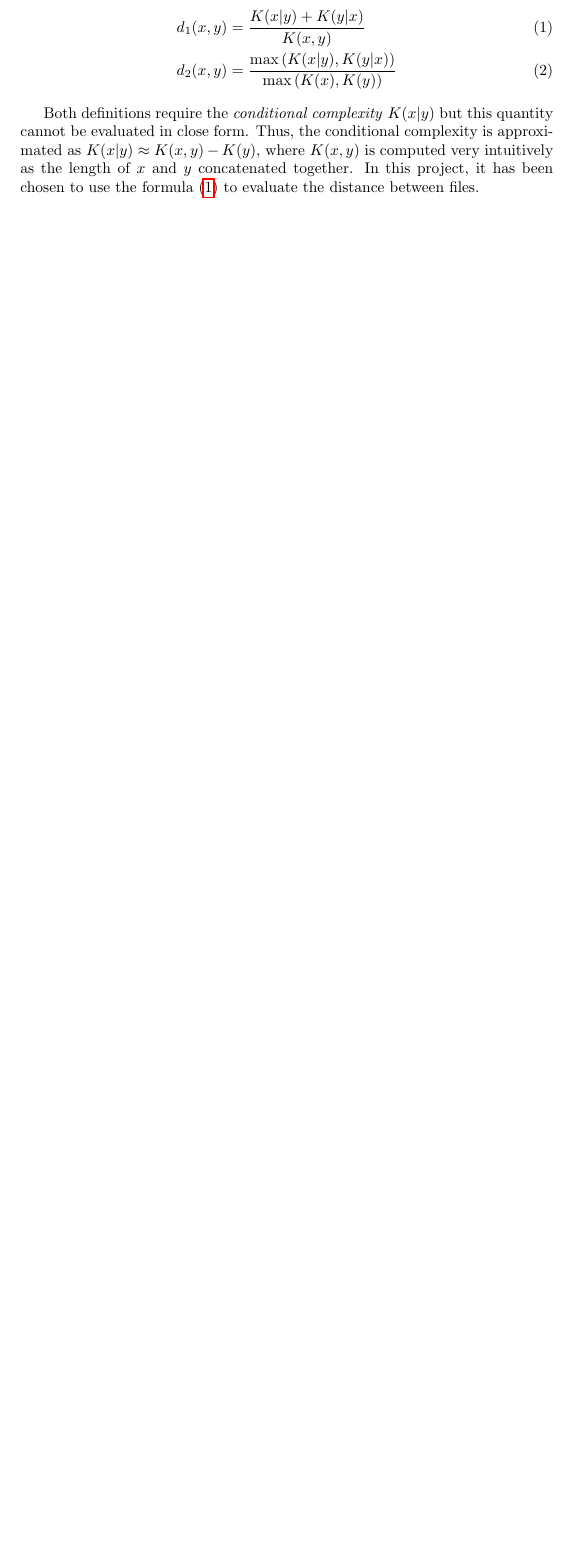
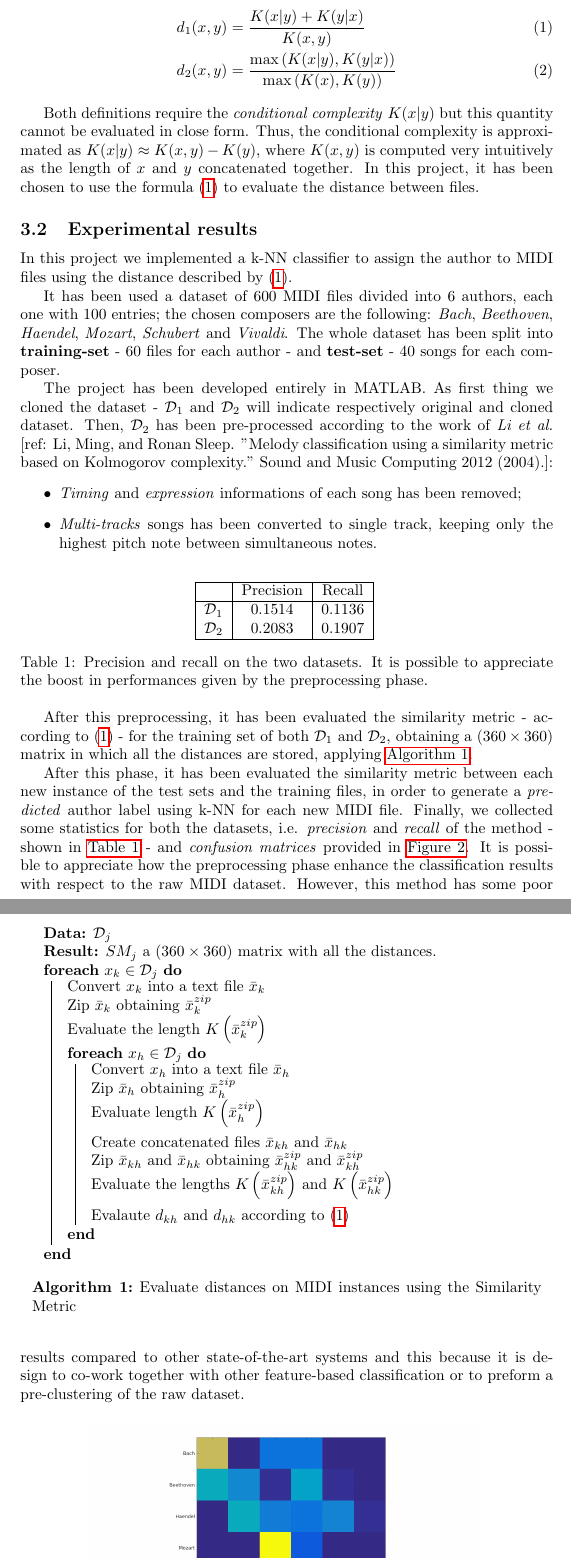
Before and after one commit to mircolosi/NeuralNetworkProj, a LaTeX document (Report/Report_NN.tex): part of page 4 of 4 before the commit and two parts of pages 4 and 5 of 6 after it, the two joined at a grey line, cut so that both start at the same text, the shorter picture padded with empty space. Compiled offline with pdfLaTeX.

Commit message:
[Report] Section 3 completed

```diff
--- a/Report/Report_NN.tex
+++ b/Report/Report_NN.tex
@@ -11,6 +11,9 @@
 \usepackage{subfigure}
 \usepackage{enumitem}
 \usepackage{titling}
+\usepackage{algorithm2e}
+\usepackage{lipsum}
+
 
 % Font and spacing
 
@@ -89,3 +92,57 @@
 	\end{align}
 
 	Both definitions require the \textit{conditional complexity} $K(x|y)$ but this quantity cannot be evaluated in close form. Thus, the conditional complexity is approximated as $K(x|y) \approx K(x,y) - K(y)$, where $K(x,y)$ is computed very intuitively as the length of $x$ and $y$ concatenated together. In this project, it has been chosen to use the formula (\ref{eq:d1}) to evaluate the distance between files.
+
+	\subsection{Experimental results}
+	In this project we implemented a k-NN classifier to assign the author to MIDI files using the distance described by (\ref{eq:d1}).
+
+	It has been used a dataset of $600$ MIDI files divided into $6$ authors, each one with $100$ entries; the chosen composers are the following: \textit{Bach}, \textit{Beethoven}, \textit{Haendel}, \textit{Mozart}, \textit{Schubert} and \textit{Vivaldi}. The whole dataset has been split into \textbf{training-set} - $60$ files for each author -  and \textbf{test-set} - $40$ songs for each composer.
+
+	The project has been developed entirely in MATLAB. As first thing we cloned the dataset - $\mathcal{D}_1$ and $\mathcal{D}_2$ will indicate respectively original and cloned dataset. Then, $\mathcal{D}_2$ has been pre-processed according to the work of \textit{Li et al.} [ref: Li, Ming, and Ronan Sleep. "Melody classification using a similarity metric based on Kolmogorov complexity." Sound and Music Computing 2012 (2004).]:
+	\begin{itemize}
+		\item \textit{Timing} and \textit{expression} informations of each song has been removed;
+		\item \textit{Multi-tracks} songs has been converted to single track, keeping only the highest pitch note between simultaneous notes.
+	\end{itemize}
+
+	\begin{table}[!h]
+		\centering
+		\label{tab:stats}
+		\begin{tabular}{| c | c | c |}
+			\hline
+			& Precision & Recall \\ \hline
+			$\mathcal{D}_1$ & 0.1514 & 0.1136 \\
+			$\mathcal{D}_2$ & 0.2083 & 0.1907 \\
+			\hline
+		\end{tabular}
+		\caption{Precision and recall on the two datasets. It is possible to appreciate the boost in performances given by the preprocessing phase.}
+	\end{table}
+
+	After this preprocessing, it has been evaluated the similarity metric - according to (\ref{eq:d1}) - for the training set of both $\mathcal{D}_1$ and $\mathcal{D}_2$, obtaining a $(360 \times 360)$ matrix in which all the distances are stored, applying \hyperref[alg_1]{Algorithm 1}.
+
+	\begin{algorithm}[!h]
+		\KwData{$\mathcal{D}_j$}
+		\KwResult{$SM_j$ a $(360\times360)$ matrix with all the distances.}
+		\ForEach{$x_k \in \mathcal{D}_j$}
+		{
+			Convert $x_k$ into a text file $\bar{x}_k$\\
+			Zip $\bar{x}_k$ obtaining $\bar{x}_k^{zip}$\\
+			Evaluate the length $K\left(\bar{x}_k^{zip}\right)$\\
+			\ForEach{$x_h \in \mathcal{D}_j$}
+			{
+				Convert $x_h$ into a text file $\bar{x}_h$\\
+				Zip $\bar{x}_h$ obtaining $\bar{x}_h^{zip}$\\
+				Evaluate length $K\left(\bar{x}_h^{zip}\right)$\\
+
+				\vspace{5px}
+				Create concatenated files $\bar{x}_{kh}$ and $\bar{x}_{hk}$\\
+				Zip $\bar{x}_{kh}$ and $\bar{x}_{hk}$ obtaining $\bar{x}_{hk}^{zip}$ and $\bar{x}_{kh}^{zip}$\\
+				Evaluate the lengths $K\left(\bar{x}_{kh}^{zip}\right)$ and $K\left(\bar{x}_{hk}^{zip}\right)$\\
+				\vspace{5px}
+				Evalaute $d_{kh}$ and $d_{hk}$ according to (\ref{eq:d1})}}
+
+		\vspace{10px}
+		\label{alg_1}
+		\caption{Evaluate distances on MIDI instances using the Similarity Metric}
+	\end{algorithm}
+
+	After this phase, it has been evaluated the similarity metric between each new instance of the test sets and the training files, in order to generate a \textit{predicted} author label using k-NN for each new MIDI file. Finally, we collected some statistics for both the datasets, i.e. \textit{precision} and \textit{recall} of the method - shown in \hyperref[tab:stats]{Table 1} - and \textit{confusion matrices} provided in \hyperref[fig:cm]{Figure 2}. It is possible to appreciate how the preprocessing phase enhance the classification results with respect to the raw MIDI dataset. However, this method has some poor results compared to other state-of-the-art systems and this because it is design to co-work together with other feature-based classification or to preform a pre-clustering of the raw dataset.
```
Also changed, not shown: Report/Report_NN.pdf, Report/misc/audio_and_ncd.png, Report/Report_NN.tex (12 more changed lines), 4 other files.
